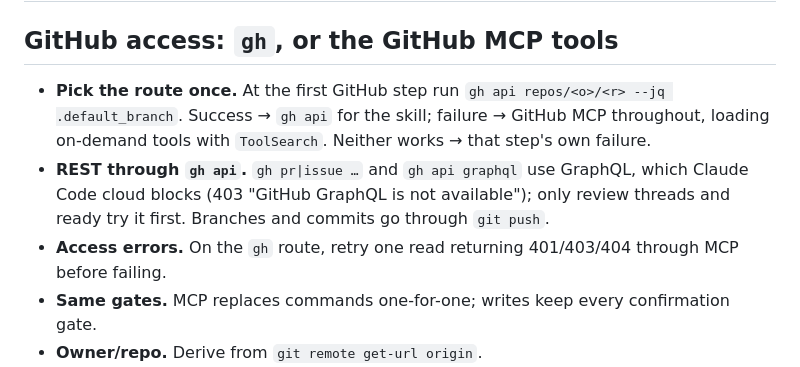
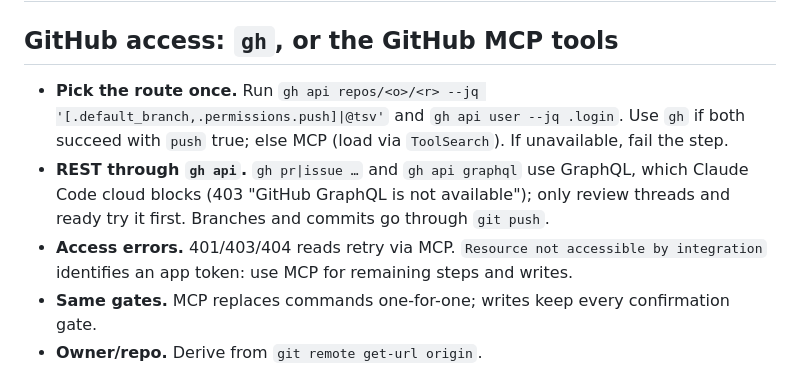
Before and after one commit to eddeee888/ai-skills, a Markdown page: CONVENTIONS-github.md, the part around the change. Rendered like a GitHub page.

```diff
--- a/CONVENTIONS-github.md
+++ b/CONVENTIONS-github.md
@@ -2,9 +2,9 @@
 
 ## GitHub access: `gh`, or the GitHub MCP tools
 
-- **Pick the route once.** At the first GitHub step run `gh api repos/<o>/<r> --jq .default_branch`. Success → `gh api` for the skill; failure → GitHub MCP throughout, loading on-demand tools with `ToolSearch`. Neither works → that step's own failure.
+- **Pick the route once.** Run `gh api repos/<o>/<r> --jq '[.default_branch,.permissions.push]|@tsv'` and `gh api user --jq .login`. Use `gh` if both succeed with `push` true; else MCP (load via `ToolSearch`). If unavailable, fail the step.
 - **REST through `gh api`.** `gh pr|issue …` and `gh api graphql` use GraphQL, which Claude Code cloud blocks (403 "GitHub GraphQL is not available"); only review threads and ready try it first. Branches and commits go through `git push`.
-- **Access errors.** On the `gh` route, retry one read returning 401/403/404 through MCP before failing.
+- **Access errors.** 401/403/404 reads retry via MCP. `Resource not accessible by integration` identifies an app token: use MCP for remaining steps and writes.
 - **Same gates.** MCP replaces commands one-for-one; writes keep every confirmation gate.
 - **Owner/repo.** Derive from `git remote get-url origin`.
 - **Subagents.** Always `gh api` through Bash, never MCP; prompts say `GitHub: gh api`. The main agent alone creates, edits, labels, assigns and reviews PRs; a subagent replies to a thread only when told. On `gh api unavailable — read it in the main chat`, the main chat reads it.
```
Also changed, not shown: cops/CONVENTIONS-github.md (+2 -2 lines), oss/CONVENTIONS-github.md (+2 -2 lines).
